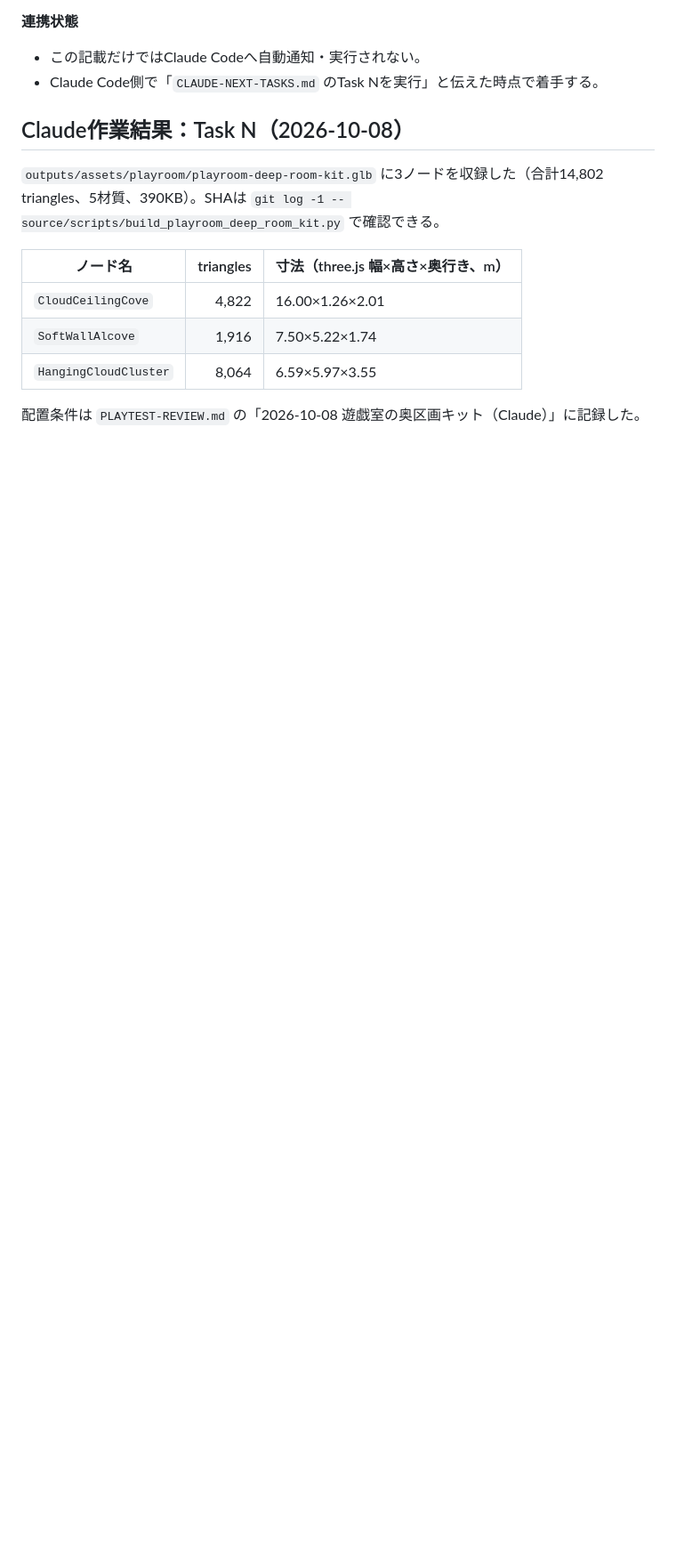
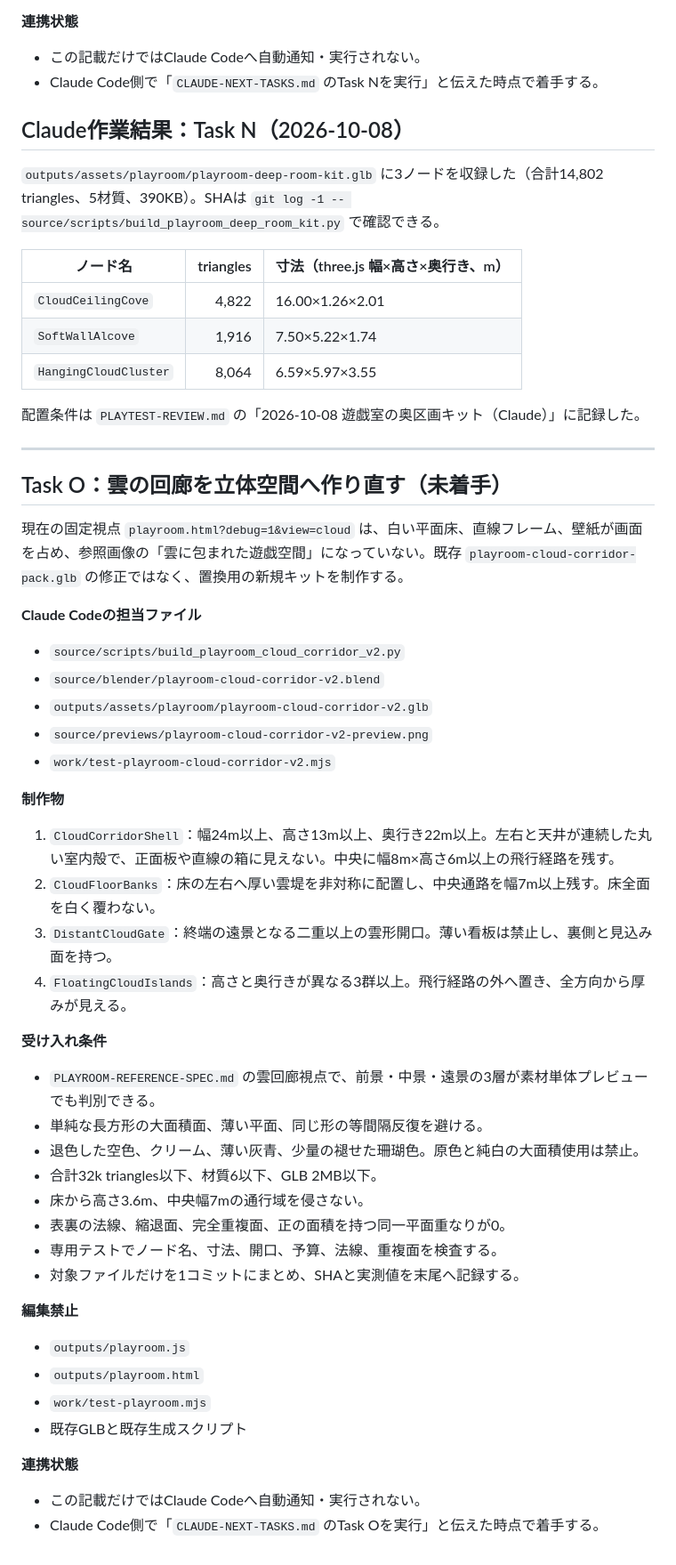
Before and after one commit to tytydy-cyber/aeolia-world, a Markdown page: CLAUDE-NEXT-TASKS.md, the part around the change. Shown at 89% size. GitHub-like rendering; blank space fills up the shorter version.

Commit message:
Define cloud corridor rebuild task

```diff
--- a/CLAUDE-NEXT-TASKS.md
+++ b/CLAUDE-NEXT-TASKS.md
@@ -533,3 +533,47 @@ Codexはゲーム本体、照明、既存素材の再配置を担当する。Cla
 | `HangingCloudCluster` | 8,064 | 6.59×5.97×3.55 |
 
 配置条件は `PLAYTEST-REVIEW.md` の「2026-10-08 遊戯室の奥区画キット（Claude）」に記録した。
+
+---
+
+## Task O：雲の回廊を立体空間へ作り直す（未着手）
+
+現在の固定視点 `playroom.html?debug=1&view=cloud` は、白い平面床、直線フレーム、壁紙が画面を占め、参照画像の「雲に包まれた遊戯空間」になっていない。既存 `playroom-cloud-corridor-pack.glb` の修正ではなく、置換用の新規キットを制作する。
+
+**Claude Codeの担当ファイル**
+
+- `source/scripts/build_playroom_cloud_corridor_v2.py`
+- `source/blender/playroom-cloud-corridor-v2.blend`
+- `outputs/assets/playroom/playroom-cloud-corridor-v2.glb`
+- `source/previews/playroom-cloud-corridor-v2-preview.png`
+- `work/test-playroom-cloud-corridor-v2.mjs`
+
+**制作物**
+
+1. `CloudCorridorShell`：幅24m以上、高さ13m以上、奥行き22m以上。左右と天井が連続した丸い室内殻で、正面板や直線の箱に見えない。中央に幅8m×高さ6m以上の飛行経路を残す。
+2. `CloudFloorBanks`：床の左右へ厚い雲堤を非対称に配置し、中央通路を幅7m以上残す。床全面を白く覆わない。
+3. `DistantCloudGate`：終端の遠景となる二重以上の雲形開口。薄い看板は禁止し、裏側と見込み面を持つ。
+4. `FloatingCloudIslands`：高さと奥行きが異なる3群以上。飛行経路の外へ置き、全方向から厚みが見える。
+
+**受け入れ条件**
+
+- `PLAYROOM-REFERENCE-SPEC.md` の雲回廊視点で、前景・中景・遠景の3層が素材単体プレビューでも判別できる。
+- 単純な長方形の大面積面、薄い平面、同じ形の等間隔反復を避ける。
+- 退色した空色、クリーム、薄い灰青、少量の褪せた珊瑚色。原色と純白の大面積使用は禁止。
+- 合計32k triangles以下、材質6以下、GLB 2MB以下。
+- 床から高さ3.6m、中央幅7mの通行域を侵さない。
+- 表裏の法線、縮退面、完全重複面、正の面積を持つ同一平面重なりが0。
+- 専用テストでノード名、寸法、開口、予算、法線、重複面を検査する。
+- 対象ファイルだけを1コミットにまとめ、SHAと実測値を末尾へ記録する。
+
+**編集禁止**
+
+- `outputs/playroom.js`
+- `outputs/playroom.html`
+- `work/test-playroom.mjs`
+- 既存GLBと既存生成スクリプト
+
+**連携状態**
+
+- この記載だけではClaude Codeへ自動通知・実行されない。
+- Claude Code側で「`CLAUDE-NEXT-TASKS.md` のTask Oを実行」と伝えた時点で着手する。
```
